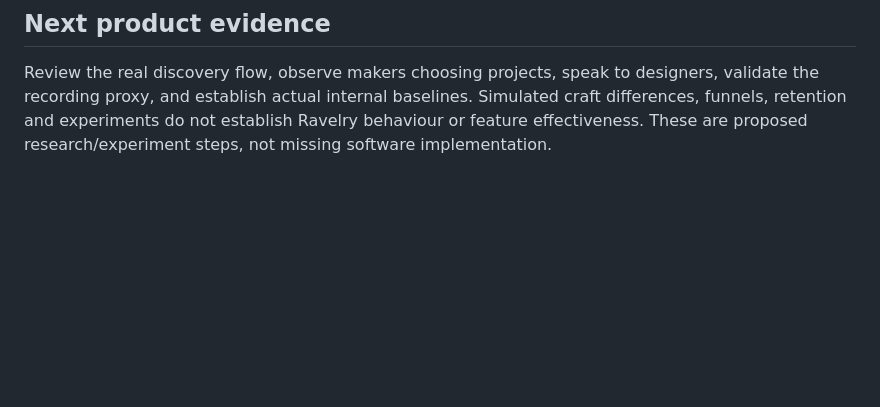
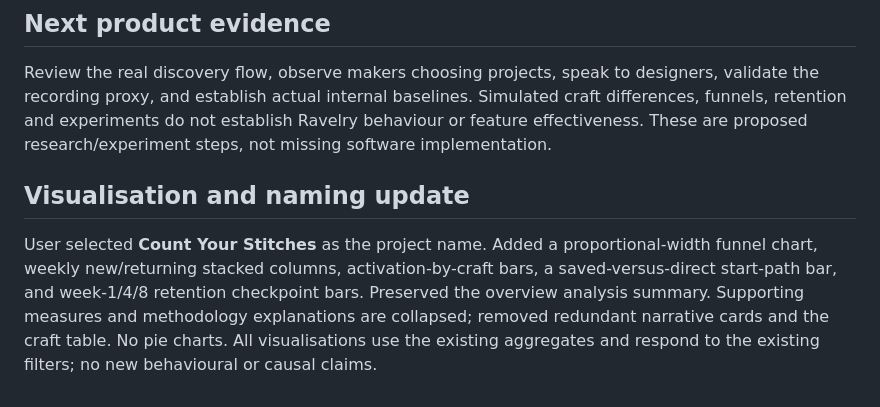
Before and after one commit to stephanieboyle/ravelry-discovery-portfolio, a Markdown page: PROJECT_STATUS.md, the part around the change. GitHub-like rendering; blank space fills up the shorter version.

```diff
--- a/PROJECT_STATUS.md
+++ b/PROJECT_STATUS.md
@@ -39,3 +39,7 @@ https://github.com/stephanieboyle/ravelry-discovery-portfolio — private. The r
 ## Next product evidence
 
 Review the real discovery flow, observe makers choosing projects, speak to designers, validate the recording proxy, and establish actual internal baselines. Simulated craft differences, funnels, retention and experiments do not establish Ravelry behaviour or feature effectiveness. These are proposed research/experiment steps, not missing software implementation.
+
+## Visualisation and naming update
+
+User selected **Count Your Stitches** as the project name. Added a proportional-width funnel chart, weekly new/returning stacked columns, activation-by-craft bars, a saved-versus-direct start-path bar, and week-1/4/8 retention checkpoint bars. Preserved the overview analysis summary. Supporting measures and methodology explanations are collapsed; removed redundant narrative cards and the craft table. No pie charts. All visualisations use the existing aggregates and respond to the existing filters; no new behavioural or causal claims.
```
Also changed, not shown: README.md (+1 -1 lines), docs/product_metrics.md (+4 -0 lines), reports/app-funnel.jpg (added), reports/app-overview.jpg, 3 other files.
